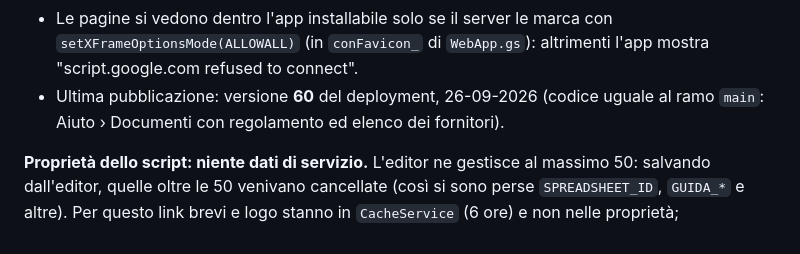
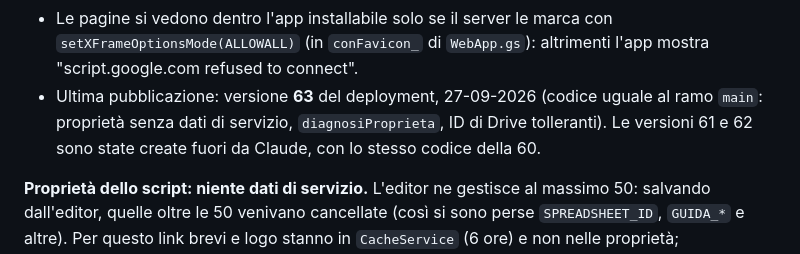
Before and after one commit to 0svald/isticcadeddu, a Markdown page: CLAUDE.md, the part around the change. GitHub-like rendering.

Commit message:
CLAUDE.md: pubblicata la versione 63
Co-Authored-By: Claude Opus 5.5 <noreply@anthropic.com>
Claude-Session: https://claude.ai/code/session_01V6odn2r5H7m8wiEQ3pU4yi

```diff
--- a/CLAUDE.md
+++ b/CLAUDE.md
@@ -103,7 +103,7 @@ Note su clasp e Claude Code:
 - Claude pubblica su Apps Script (push e deployment) **solo con l'autorizzazione esplicita** dell'utente, ogni volta.
 - Credenziali di clasp (`~/.clasprc.json`): mai in chat né nel repository. Per le sessioni cloud vanno nella variabile d'ambiente `CLASPRC_JSON` dell'ambiente, da scrivere in `~/.clasprc.json` all'avvio.
 - Le pagine si vedono dentro l'app installabile solo se il server le marca con `setXFrameOptionsMode(ALLOWALL)` (in `conFavicon_` di `WebApp.gs`): altrimenti l'app mostra "script.google.com refused to connect".
-- Ultima pubblicazione: versione **60** del deployment, 26-09-2026 (codice uguale al ramo `main`: Aiuto › Documenti con regolamento ed elenco dei fornitori).
+- Ultima pubblicazione: versione **63** del deployment, 27-09-2026 (codice uguale al ramo `main`: proprietà senza dati di servizio, `diagnosiProprieta`, ID di Drive tolleranti). Le versioni 61 e 62 sono state create fuori da Claude, con lo stesso codice della 60.
 
 **Proprietà dello script: niente dati di servizio.** L'editor ne gestisce al massimo 50: salvando dall'editor, quelle oltre le 50 venivano cancellate (così si sono perse `SPREADSHEET_ID`, `GUIDA_*` e altre). Per questo link brevi e logo stanno in `CacheService` (6 ore) e non nelle proprietà; `pulisciProprieta()` (in `Short.gs`, eseguita anche dalla chiusura automatica) toglie i vecchi `short_…` e `LOGO_B64`. `diagnosiProprieta()` (in `AiutoServer.gs`) elenca dall'editor le proprietà che l'app vede, senza mostrare i valori.
 
```
